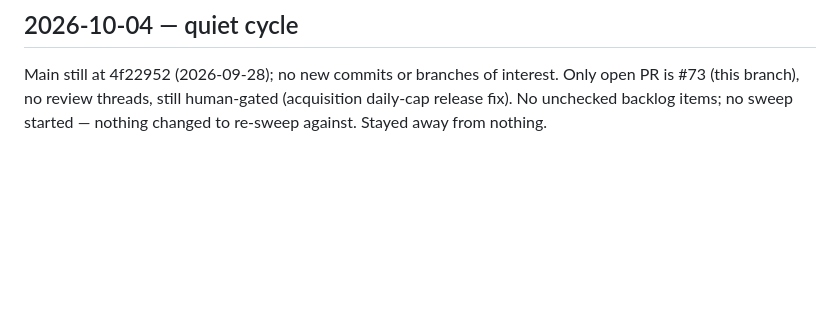
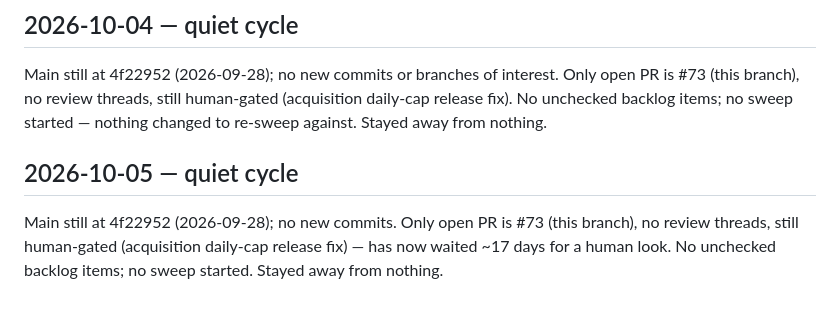
Before and after one commit to rhysllwydlewis/EventFlow-Supplier-Bot, a Markdown page: docs/devops-assistant-progress.md, the part around the change. GitHub-like rendering; blank space fills up the shorter version.

Commit message:
Update dev-ops handoff: 2026-10-05 quiet cycle
Co-Authored-By: Claude Sonnet 5.5 <noreply@anthropic.com>
Claude-Session: https://claude.ai/code/session_017rcrDp33RfbRMEutXfowwG

```diff
--- a/docs/devops-assistant-progress.md
+++ b/docs/devops-assistant-progress.md
@@ -554,3 +554,10 @@ Main still at 4f22952 (2026-09-28); no new commits or branches of interest.
 Only open PR is #73 (this branch), no review threads, still human-gated
 (acquisition daily-cap release fix). No unchecked backlog items; no sweep
 started — nothing changed to re-sweep against. Stayed away from nothing.
+
+## 2026-10-05 — quiet cycle
+
+Main still at 4f22952 (2026-09-28); no new commits. Only open PR is #73
+(this branch), no review threads, still human-gated (acquisition daily-cap
+release fix) — has now waited ~17 days for a human look. No unchecked backlog
+items; no sweep started. Stayed away from nothing.
```
